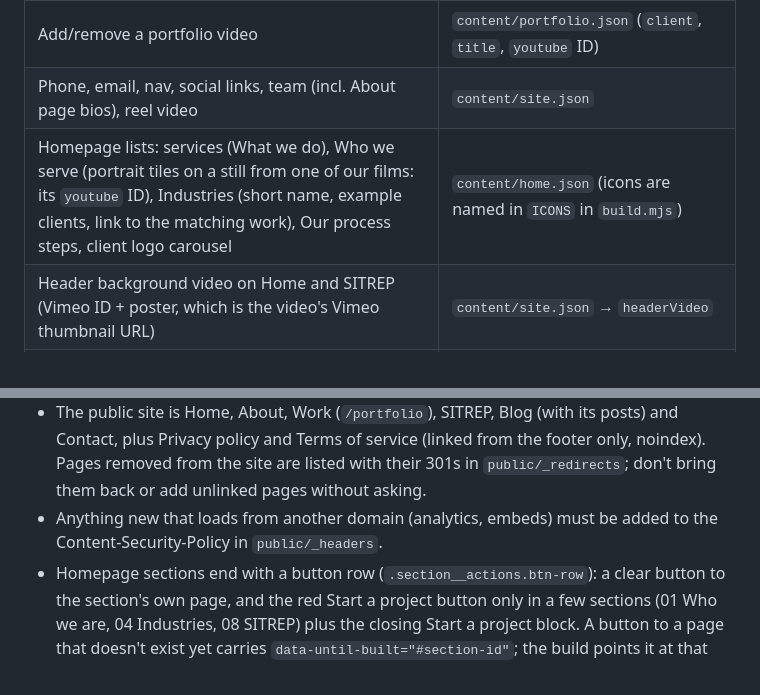
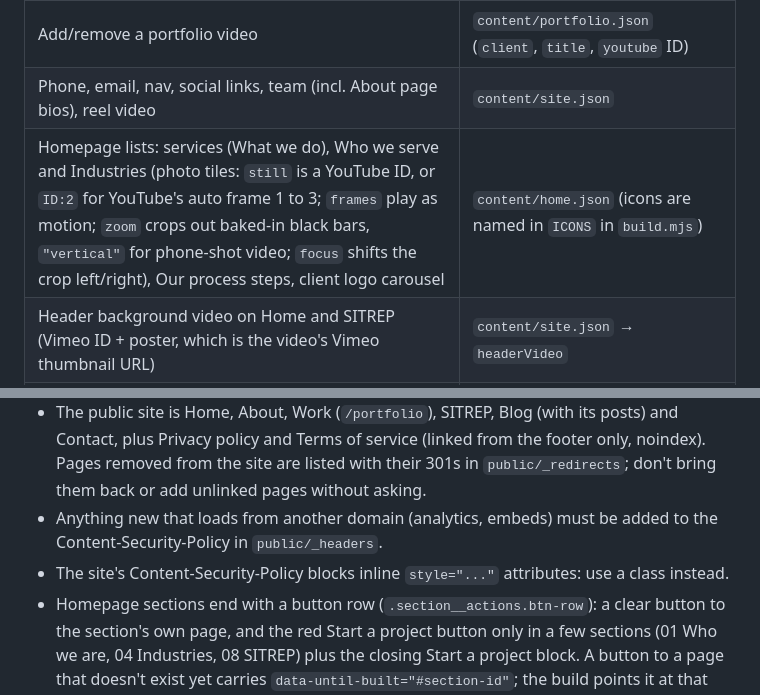
Before and after one commit to arieverett/Thrill-Wave---Website-Wix-Replicate, a Markdown page: CLAUDE.md, 2 parts joined by grey strips. GitHub-like rendering.

Commit message:
Notes: photo tile fields and the no-inline-styles rule
Co-Authored-By: Claude Opus 5.5 <noreply@anthropic.com>
Claude-Session: https://claude.ai/code/session_01AEnDgyAFX47Eoed9fMzjQX

```diff
--- a/CLAUDE.md
+++ b/CLAUDE.md
@@ -17,7 +17,7 @@ The Thrill Wave partners (Ari, Tony, Chris) are not developers. They ask Claude
 | Add or edit a blog post | `content/posts/<slug>.md` (front matter: title, date, author, cover_image, categories) |
 | Add/remove a portfolio video | `content/portfolio.json` (`client`, `title`, `youtube` ID) |
 | Phone, email, nav, social links, team (incl. About page bios), reel video | `content/site.json` |
-| Homepage lists: services (What we do), Who we serve (portrait tiles on a still from one of our films: its `youtube` ID), Industries (short name, example clients, link to the matching work), Our process steps, client logo carousel | `content/home.json` (icons are named in `ICONS` in `build.mjs`) |
+| Homepage lists: services (What we do), Who we serve and Industries (photo tiles: `still` is a YouTube ID, or `ID:2` for YouTube's auto frame 1 to 3; `frames` play as motion; `zoom` crops out baked-in black bars, `"vertical"` for phone-shot video; `focus` shifts the crop left/right), Our process steps, client logo carousel | `content/home.json` (icons are named in `ICONS` in `build.mjs`) |
 | Header background video on Home and SITREP (Vimeo ID + poster, which is the video's Vimeo thumbnail URL) | `content/site.json` → `headerVideo` |
 | Blog page description (shown in Google) | `build.mjs`, the `write('/blog', …)` call |
 | Header, footer, `<head>` | `src/partials/` |
@@ -35,5 +35,6 @@ The Thrill Wave partners (Ari, Tony, Chris) are not developers. They ask Claude
 - Keep one `<h1>` per page. Meta descriptions must fit Google without "...": the homepage's stays at about 140 characters or less, and the menu pages (About, Work, SITREP, Blog, Contact) stay at about 55 characters or less, because Google shows them as one-line sitelinks under the homepage result. Everything else stays under 160.
 - The public site is Home, About, Work (`/portfolio`), SITREP, Blog (with its posts) and Contact, plus Privacy policy and Terms of service (linked from the footer only, noindex). Pages removed from the site are listed with their 301s in `public/_redirects`; don't bring them back or add unlinked pages without asking.
 - Anything new that loads from another domain (analytics, embeds) must be added to the Content-Security-Policy in `public/_headers`.
+- The site's Content-Security-Policy blocks inline `style="..."` attributes: use a class instead.
 - Homepage sections end with a button row (`.section__actions.btn-row`): a clear button to the section's own page, and the red Start a project button only in a few sections (01 Who we are, 04 Industries, 08 SITREP) plus the closing Start a project block. A button to a page that doesn't exist yet carries `data-until-built="#section-id"`; the build points it at that section until `src/pages/<page>.html` exists, so there are never broken links.
 - Open items and history are in `docs/MIGRATION_NOTES.md`.
```
